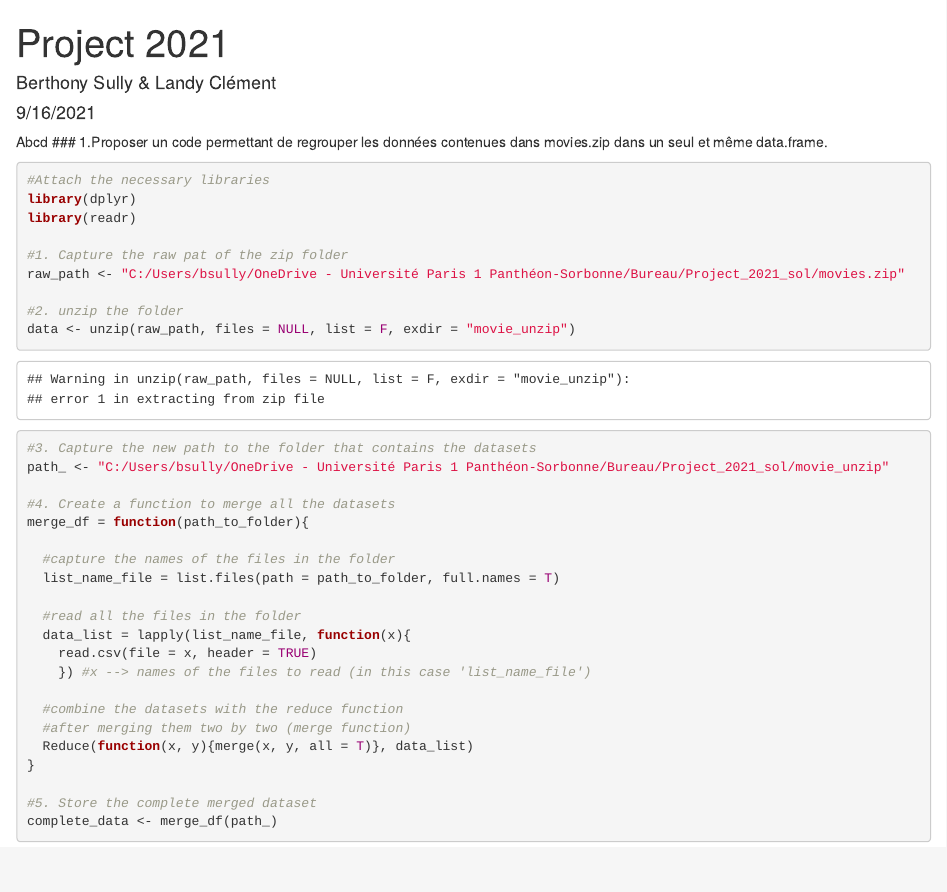
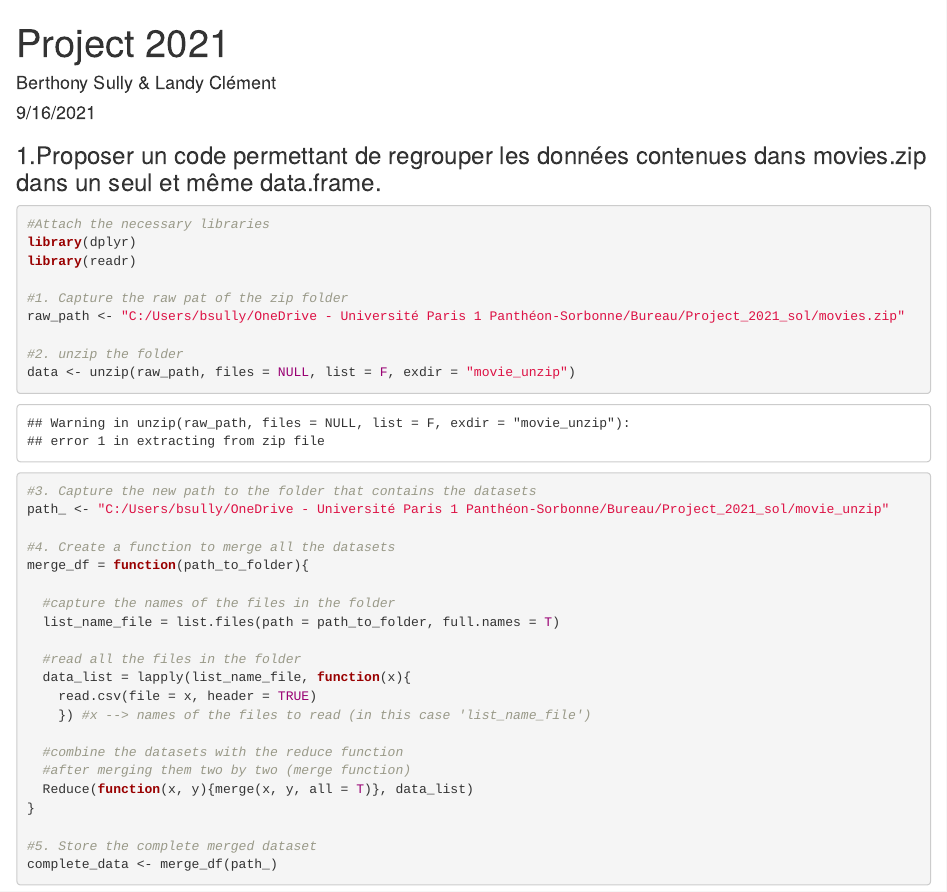
Before and after one commit to htsull/R-Project-TIDE-2021, an R Markdown document (Project_2021_sol/Project_2021_BS.Rmd): the page in a window 1100 px wide, from its top. Rendered offline with R 4.5, knitr and Pandoc, with nearby package versions; some code elsewhere in the file could not run offline.

Commit message:
commit abcd

````diff
--- a/Project_2021_sol/Project_2021_BS.Rmd
+++ b/Project_2021_sol/Project_2021_BS.Rmd
@@ -10,7 +10,7 @@ output:
 ```{r setup, include=FALSE, message=FALSE}
 knitr::opts_chunk$set(echo = TRUE)
 ```
-Abcd
+
 ### 1.Proposer un code permettant de regrouper les données contenues dans movies.zip dans un seul et même data.frame.
 ```{r, message = FALSE}
 #Attach the necessary libraries
````
